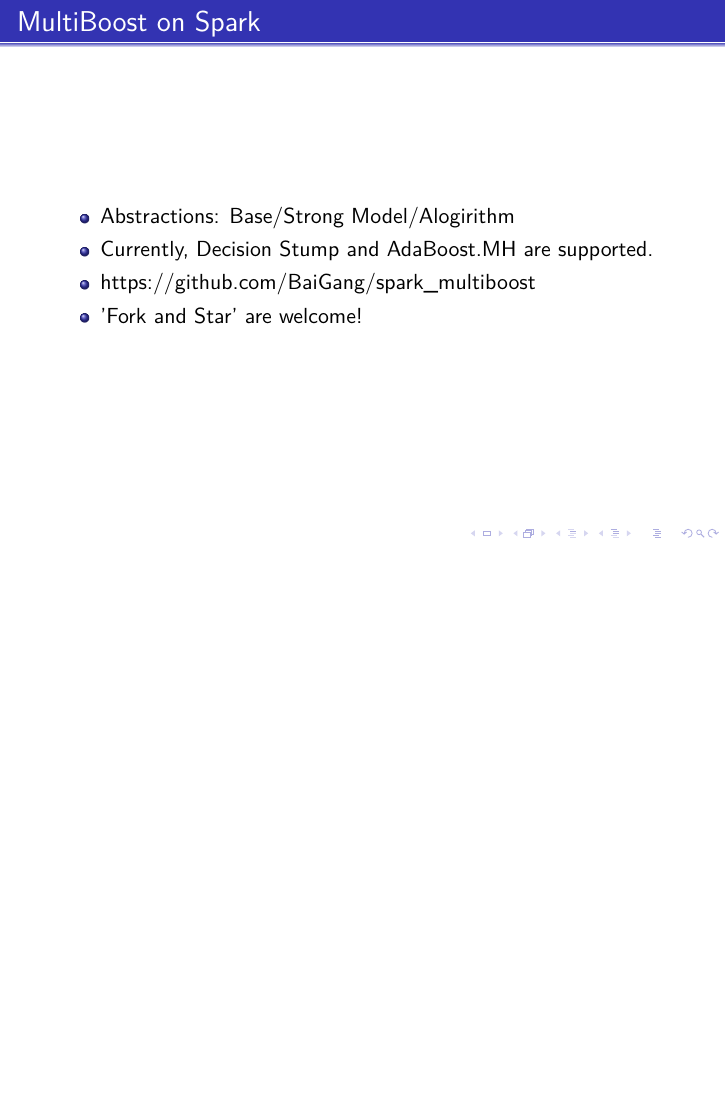
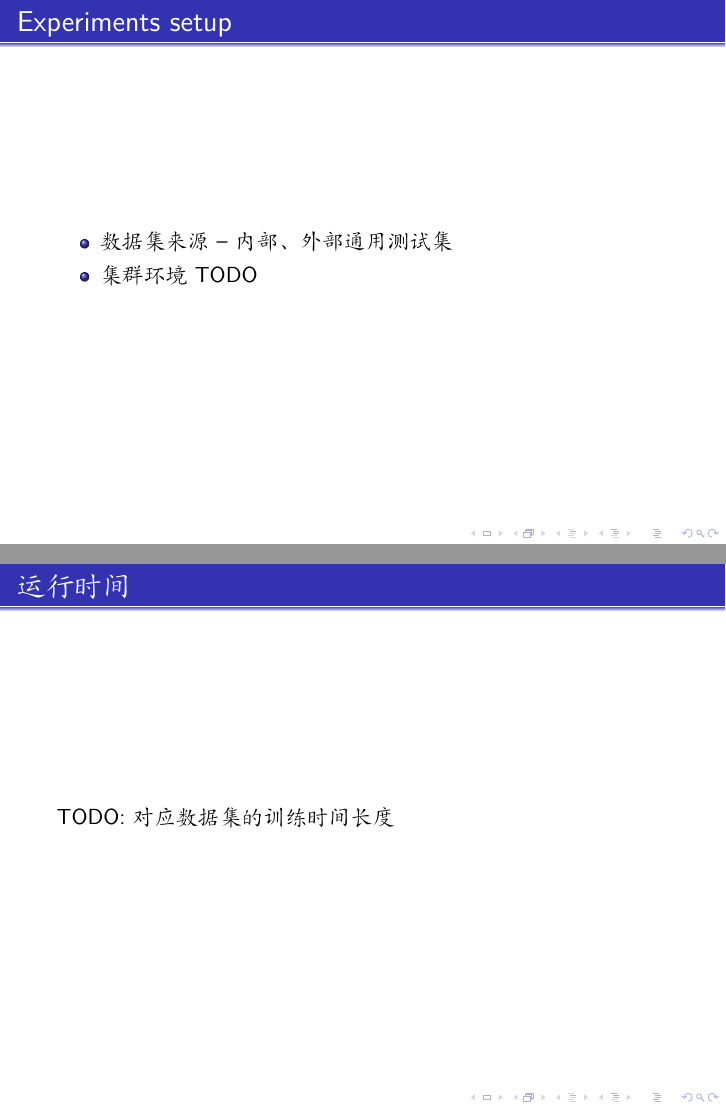
Before and after one commit to BaiGang/slides, LaTeX slides (spark_multiboost/spark_multiboost.tex): page 29 of 29 before the commit and pages 29 and 30 of 32 after it, the two joined at a grey line, the shorter picture padded with empty space. Compiled offline with XeLaTeX; a missing font is replaced by an installed copy or a similar font.

Commit message:
Details and skeleton.

```diff
--- a/spark_multiboost/spark_multiboost.tex
+++ b/spark_multiboost/spark_multiboost.tex
@@ -432,8 +439,8 @@ $$\alpha = \frac{1}{2} \log \frac{1+\gamma}{1-\gamma}$$
 \begin{frame}
 \frametitle{MultiBoost on Spark}
 \begin{itemize}
-\item Abstractions: Base/Strong Model/Alogirithm
-\item Currently, Decision Stump and AdaBoost.MH are supported.
+\item Base learner如何实现
+\item Strong learner实现方式
 \item https://github.com/BaiGang/spark\_multiboost
 \item 'Fork and Star' are welcome!
 \end{itemize}
@@ -442,11 +449,14 @@ $$\alpha = \frac{1}{2} \log \frac{1+\gamma}{1-\gamma}$$
 \subsection{实验与效果}
 
 \begin{frame}
-\frametitle{MultiBoost on Spark}
+\frametitle{Experiments setup}
 \begin{itemize}
-\item Abstractions: Base/Strong Model/Alogirithm
-\item Currently, Decision Stump and AdaBoost.MH are supported.
-\item https://github.com/BaiGang/spark\_multiboost
-\item 'Fork and Star' are welcome!
+\item 数据集来源 -- 内部、外部通用测试集
+\item 集群环境 TODO
 \end{itemize}
 \end{frame}
+
+\begin{frame}
+\frametitle{运行时间}
+TODO: 对应数据集的训练时间长度
+\end{frame}
@@ -453,9 +467,10 @@ $$\alpha = \frac{1}{2} \log \frac{1+\gamma}{1-\gamma}$$
+\item 对应数据集的训练和测试error，有图
+\end{itemize}
+\end{frame}
+
 
 \subsection{后续工作}
 
 \begin{frame}
 \frametitle{MultiBoost on Spark}
 \begin{itemize}
-\item Abstractions: Base/Strong Model/Alogirithm
-\item Currently, Decision Stump and AdaBoost.MH are supported.
-\item https://github.com/BaiGang/spark\_multiboost
```
Also changed, not shown: spark_multiboost/spark_multiboost.tex (14 more changed lines).
